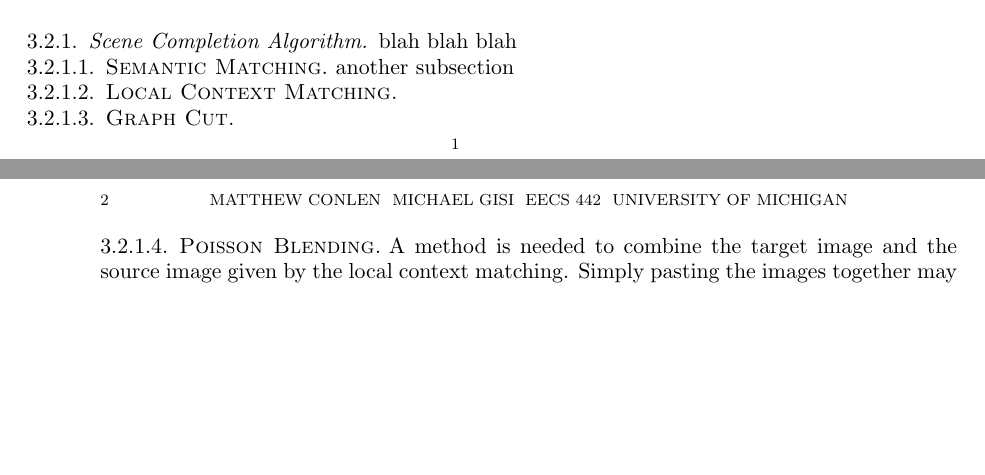
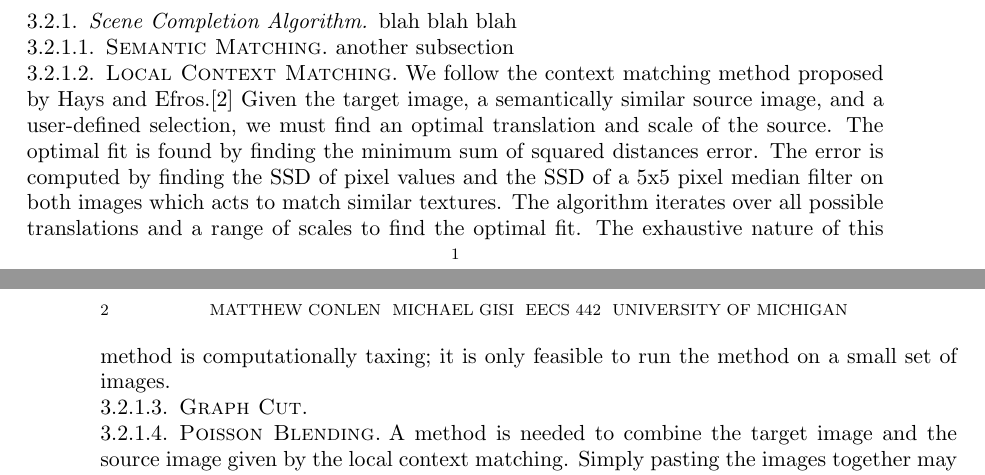
Before and after one commit to mathisonian/eecs442-finalproject, a LaTeX paper (report/report.tex): two parts of pages 1 and 2 of 3, joined at a grey line, cut so that both start at the same text, the shorter picture padded with empty space. Compiled offline with pdfLaTeX.

Commit message:
moorreee

```diff
--- a/report/report.tex
+++ b/report/report.tex
@@ -46,12 +46,11 @@ blah blah blah
 another subsection
 
 \paragraph{\sc Local Context Matching}
+We follow the context matching method proposed by Hays and Efros.\cite{Hays:2007} Given the target image, a semantically similar source image, and a user-defined selection, we must find an optimal translation and scale of the source. The optimal fit is found by finding the minimum sum of squared distances error. The error is computed by finding the SSD of pixel values and the SSD of a 5x5 pixel median filter on both images which acts to match similar textures. The algorithm iterates over all possible translations and a range of scales to find the optimal fit. The exhaustive nature of this method is computationally taxing; it is only feasible to run the method on a small set of images.
 
 \paragraph{\sc Graph Cut}
 
 \paragraph{\sc Poisson Blending}
-
-
 A method is needed to combine the target image and the source image given by the local context matching. Simply pasting the images together may result in a jarring transition with mismatching color values. Poisson blending alleviates this by operating on the source image gradient; a solution is found which minimizes the changes to the gradient while obeying boundary conditions which match the pixel values in the source on the edge of the context to the target image. The resulting image features a smooth transition with matching color values while preserving the contents of the source image.
 
 
```
